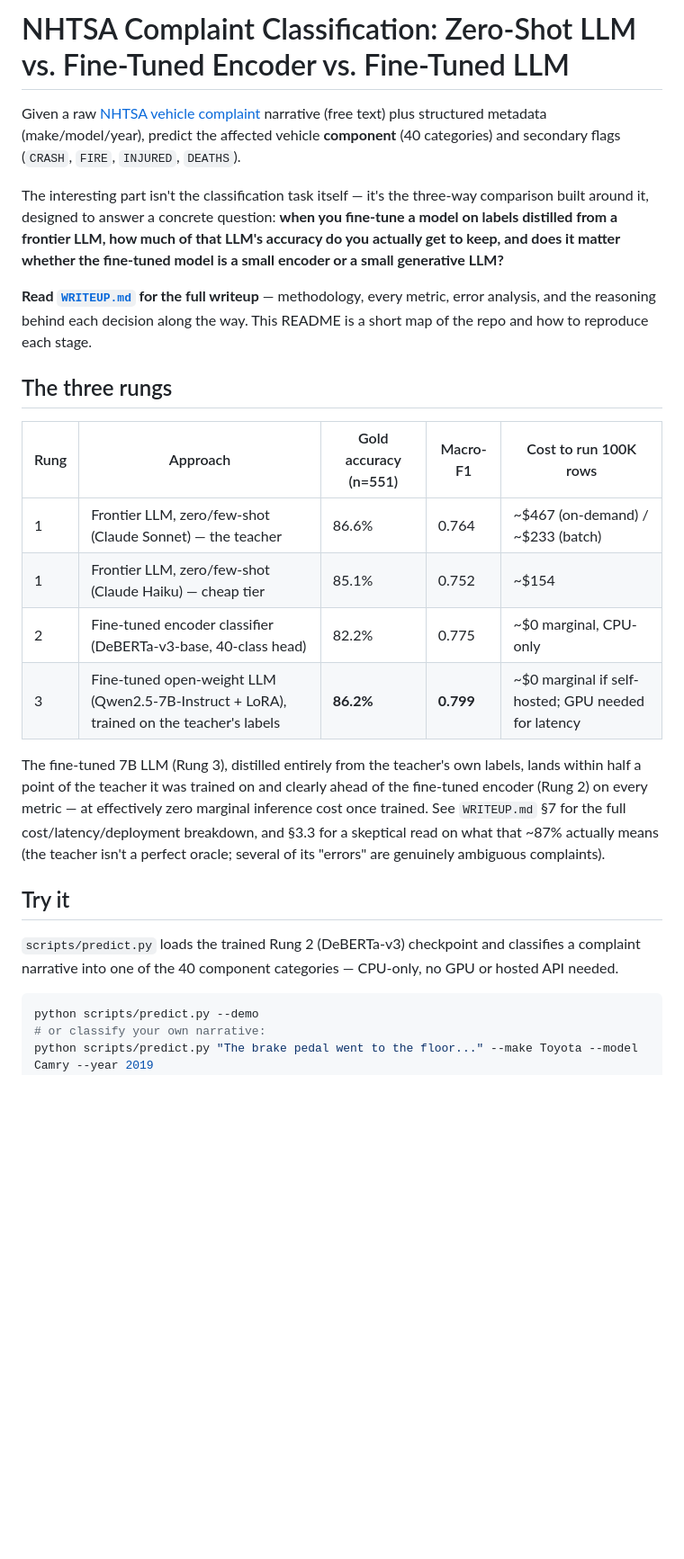
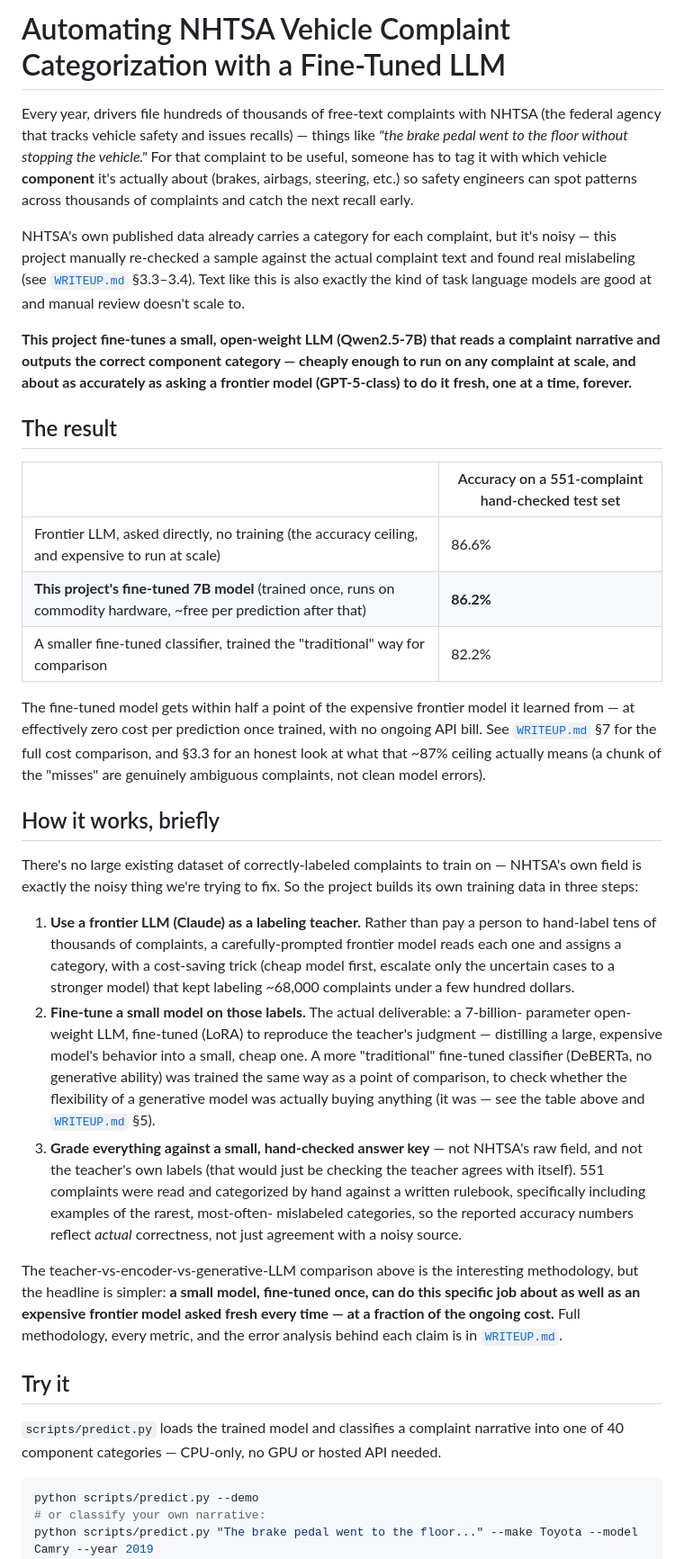
Before and after one commit to willfreeman1/nhtsa-complaint-llm, a Markdown page: README.md, the part around one of its changes. Shown at 90% size. Rendered like a GitHub page; blank space fills up the shorter version.

````diff
--- a/README.md
+++ b/README.md
@@ -1,40 +1,71 @@
-# NHTSA Complaint Classification: Zero-Shot LLM vs. Fine-Tuned Encoder vs. Fine-Tuned LLM
+# Automating NHTSA Vehicle Complaint Categorization with a Fine-Tuned LLM
 
-Given a raw [NHTSA vehicle complaint](https://www.nhtsa.gov/nhtsa-datasets-and-apis) narrative
-(free text) plus structured metadata (make/model/year), predict the affected vehicle
-**component** (40 categories) and secondary flags (`CRASH`, `FIRE`, `INJURED`, `DEATHS`).
+Every year, drivers file hundreds of thousands of free-text complaints with NHTSA
+(the federal agency that tracks vehicle safety and issues recalls) — things like *"the
+brake pedal went to the floor without stopping the vehicle."* For that complaint to be
+useful, someone has to tag it with which vehicle **component** it's actually about
+(brakes, airbags, steering, etc.) so safety engineers can spot patterns across
+thousands of complaints and catch the next recall early.
 
-The interesting part isn't the classification task itself — it's the three-way comparison
-built around it, designed to answer a concrete question: **when you fine-tune a model on
-labels distilled from a frontier LLM, how much of that LLM's accuracy do you actually get
-to keep, and does it matter whether the fine-tuned model is a small encoder or a small
-generative LLM?**
+NHTSA's own published data already carries a category for each complaint, but it's
+noisy — this project manually re-checked a sample against the actual complaint text and
+found real mislabeling (see [`WRITEUP.md`](WRITEUP.md) §3.3–3.4). Text like this is also
+exactly the kind of task language models are good at and manual review doesn't scale to.
 
-**Read [`WRITEUP.md`](WRITEUP.md) for the full writeup** — methodology, every metric,
-error analysis, and the reasoning behind each decision along the way. This README is a
-short map of the repo and how to reproduce each stage.
+**This project fine-tunes a small, open-weight LLM (Qwen2.5-7B) that reads a complaint
+narrative and outputs the correct component category — cheaply enough to run on any
+complaint at scale, and about as accurately as asking a frontier model (GPT-5-class)
+to do it fresh, one at a time, forever.**
 
-## The three rungs
+## The result
 
-| Rung | Approach | Gold accuracy (n=551) | Macro-F1 | Cost to run 100K rows |
-|---|---|---|---|---|
-| 1 | Frontier LLM, zero/few-shot (Claude Sonnet) — the teacher | 86.6% | 0.764 | ~$467 (on-demand) / ~$233 (batch) |
-| 1 | Frontier LLM, zero/few-shot (Claude Haiku) — cheap tier | 85.1% | 0.752 | ~$154 |
-| 2 | Fine-tuned encoder classifier (DeBERTa-v3-base, 40-class head) | 82.2% | 0.775 | ~$0 marginal, CPU-only |
-| 3 | Fine-tuned open-weight LLM (Qwen2.5-7B-Instruct + LoRA), trained on the teacher's labels | **86.2%** | **0.799** | ~$0 marginal if self-hosted; GPU needed for latency |
+| | Accuracy on a 551-complaint hand-checked test set |
+|---|---|
+| Frontier LLM, asked directly, no training (the accuracy ceiling, and expensive to run at scale) | 86.6% |
+| **This project's fine-tuned 7B model** (trained once, runs on commodity hardware, ~free per prediction after that) | **86.2%** |
+| A smaller fine-tuned classifier, trained the "traditional" way for comparison | 82.2% |
 
-The fine-tuned 7B LLM (Rung 3), distilled entirely from the teacher's own labels,
-lands within half a point of the teacher it was trained on and clearly ahead of the
-fine-tuned encoder (Rung 2) on every metric — at effectively zero marginal
-inference cost once trained. See `WRITEUP.md` §7 for the full cost/latency/deployment
-breakdown, and §3.3 for a skeptical read on what that ~87% actually means (the teacher
-isn't a perfect oracle; several of its "errors" are genuinely ambiguous complaints).
+The fine-tuned model gets within half a point of the expensive frontier model it
+learned from — at effectively zero cost per prediction once trained, with no ongoing
+API bill. See [`WRITEUP.md`](WRITEUP.md) §7 for the full cost comparison, and §3.3 for
+an honest look at what that ~87% ceiling actually means (a chunk of the "misses" are
+genuinely ambiguous complaints, not clean model errors).
+
+## How it works, briefly
+
+There's no large existing dataset of correctly-labeled complaints to train on — NHTSA's
+own field is exactly the noisy thing we're trying to fix. So the project builds its own
+training data in three steps:
+
+1. **Use a frontier LLM (Claude) as a labeling teacher.** Rather than pay a person to
+   hand-label tens of thousands of complaints, a carefully-prompted frontier model
+   reads each one and assigns a category, with a cost-saving trick (cheap model first,
+   escalate only the uncertain cases to a stronger model) that kept labeling ~68,000
+   complaints under a few hundred dollars.
+2. **Fine-tune a small model on those labels.** The actual deliverable: a 7-billion-
+   parameter open-weight LLM, fine-tuned (LoRA) to reproduce the teacher's judgment —
+   distilling a large, expensive model's behavior into a small, cheap one. A more
+   "traditional" fine-tuned classifier (DeBERTa, no generative ability) was trained the
+   same way as a point of comparison, to check whether the flexibility of a generative
+   model was actually buying anything (it was — see the table above and
+   [`WRITEUP.md`](WRITEUP.md) §5).
+3. **Grade everything against a small, hand-checked answer key** — not NHTSA's raw
+   field, and not the teacher's own labels (that would just be checking the teacher
+   agrees with itself). 551 complaints were read and categorized by hand against a
+   written rulebook, specifically including examples of the rarest, most-often-
+   mislabeled categories, so the reported accuracy numbers reflect *actual* correctness,
+   not just agreement with a noisy source.
+
+The teacher-vs-encoder-vs-generative-LLM comparison above is the interesting
+methodology, but the headline is simpler: **a small model, fine-tuned once, can do this
+specific job about as well as an expensive frontier model asked fresh every time — at a
+fraction of the ongoing cost.** Full methodology, every metric, and the error analysis
+behind each claim is in [`WRITEUP.md`](WRITEUP.md).
 
 ## Try it
 
-`scripts/predict.py` loads the trained Rung 2 (DeBERTa-v3) checkpoint and classifies a
-complaint narrative into one of the 40 component categories — CPU-only, no GPU or
-hosted API needed.
+`scripts/predict.py` loads the trained model and classifies a complaint narrative into
+one of 40 component categories — CPU-only, no GPU or hosted API needed.
 
 ```bash
 python scripts/predict.py --demo
````
Also changed, not shown: other parts of README.md (+24 -21 lines), WRITEUP.md (+20 -12 lines).
